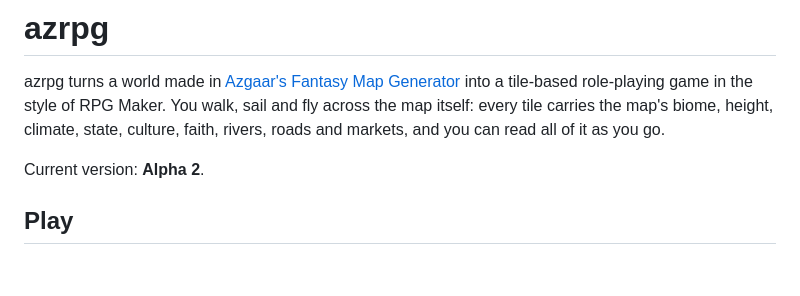
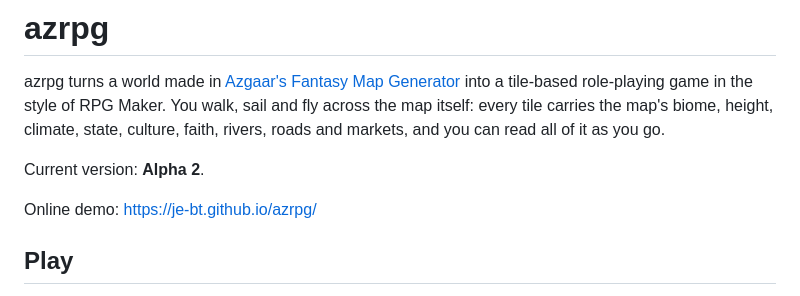
Before and after one commit to JE-BT/azrpg, a Markdown page: README.md, the part around the change. Drawn GitHub-style; blank space fills up the shorter version.

Commit message:
Add online demo link to README
Added link to online demo in the README.

```diff
--- a/README.md
+++ b/README.md
@@ -6,6 +6,8 @@ map itself: every tile carries the map's biome, height, climate, state, culture,
 roads and markets, and you can read all of it as you go.
 
 Current version: **Alpha 2**.
+
+Online demo: https://je-bt.github.io/azrpg/
 
 ## Play
 
```
